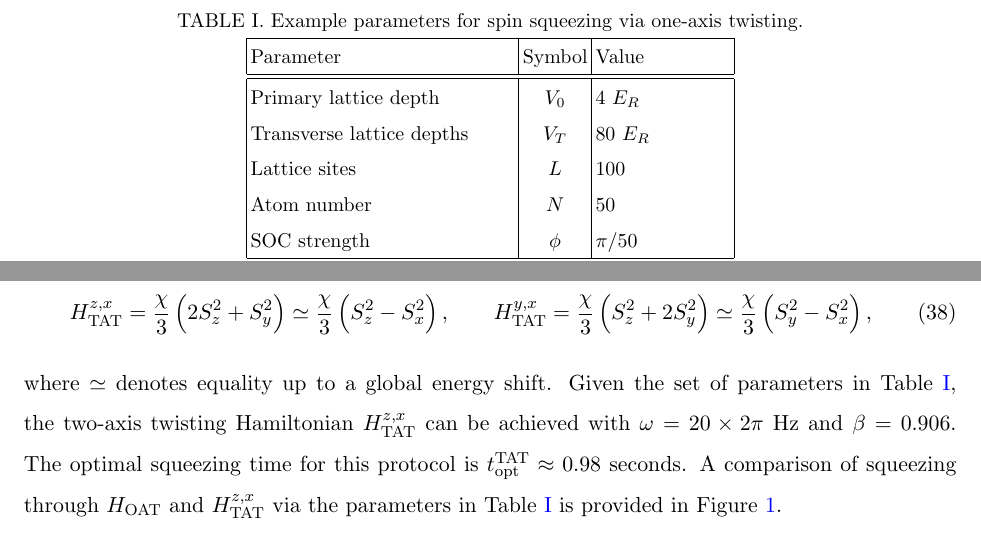
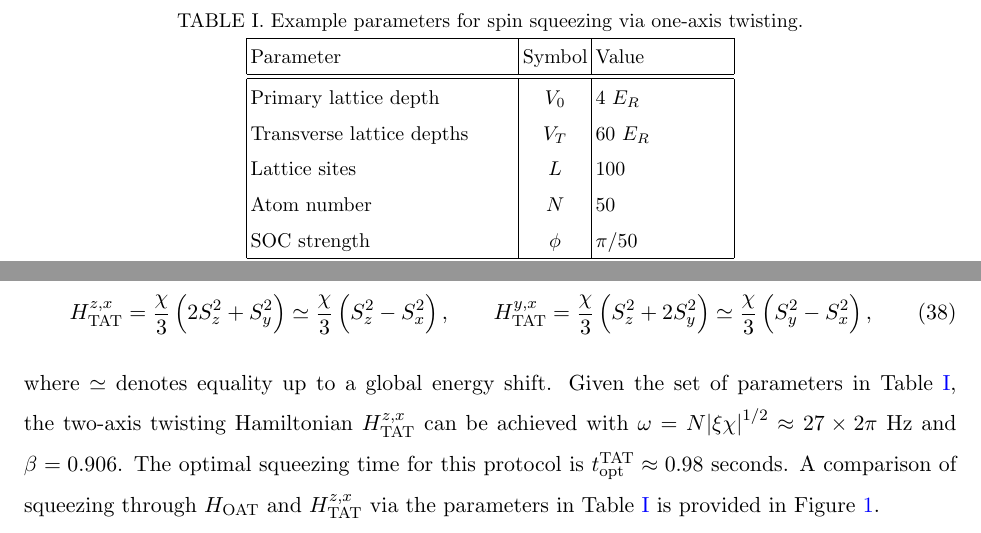
Before and after one commit to perlinm/rey_research, a LaTeX paper (soc_squeezing/soc_squeezing_notes.tex): two parts of pages 6 and 7 of 9, joined at a grey line, cut so that both start at the same text. Compiled offline with pdfLaTeX.

Commit message:
tweaked example parameters for OAT and TAT

```diff
--- a/soc_squeezing/soc_squeezing_notes.tex
+++ b/soc_squeezing/soc_squeezing_notes.tex
@@ -394,7 +394,7 @@ lattice recoil energy $E_R$.
     \hline
     Parameter & Symbol & Value \\ \hline\hline
     Primary lattice depth & $V_0$ & 4 $E_R$ \\
-    Transverse lattice depths & $V_T$ & 80 $E_R$ \\
+    Transverse lattice depths & $V_T$ & 60 $E_R$ \\
     Lattice sites & $L$ & 100 \\
     Atom number & $N$ & 50 \\
     SOC strength & $\phi$ & $\pi/50$ \\ \hline\hline
@@ -521,11 +521,12 @@ twisting Hamiltonians
 where $\simeq$ denotes equality up to a global energy shift. Given the
 set of parameters in Table \ref{tab:parameters}, the two-axis twisting
 Hamiltonian $H_{\t{TAT}}^{z,x}$ can be achieved with
-$\omega=20\times2\pi$ Hz and $\beta=0.906$.  The optimal squeezing
-time for this protocol is $t_{\t{opt}}^{\t{TAT}}\approx0.98$ seconds.
-A comparison of squeezing through $H_{\t{OAT}}$ and
-$H_{\t{TAT}}^{z,x}$ via the parameters in Table \ref{tab:parameters}
-is provided in Figure \ref{fig:squeezing_comparison}.
+$\omega=N\abs{\xi\chi}^{1/2}\approx27\times2\pi$ Hz and $\beta=0.906$.
+The optimal squeezing time for this protocol is
+$t_{\t{opt}}^{\t{TAT}}\approx0.98$ seconds.  A comparison of squeezing
+through $H_{\t{OAT}}$ and $H_{\t{TAT}}^{z,x}$ via the parameters in
+Table \ref{tab:parameters} is provided in Figure
+\ref{fig:squeezing_comparison}.
 
 \begin{figure}[h]
   \centering
```
Also changed, not shown: soc_squeezing/soc_squeezing_notes.tex (2 more changed lines).
